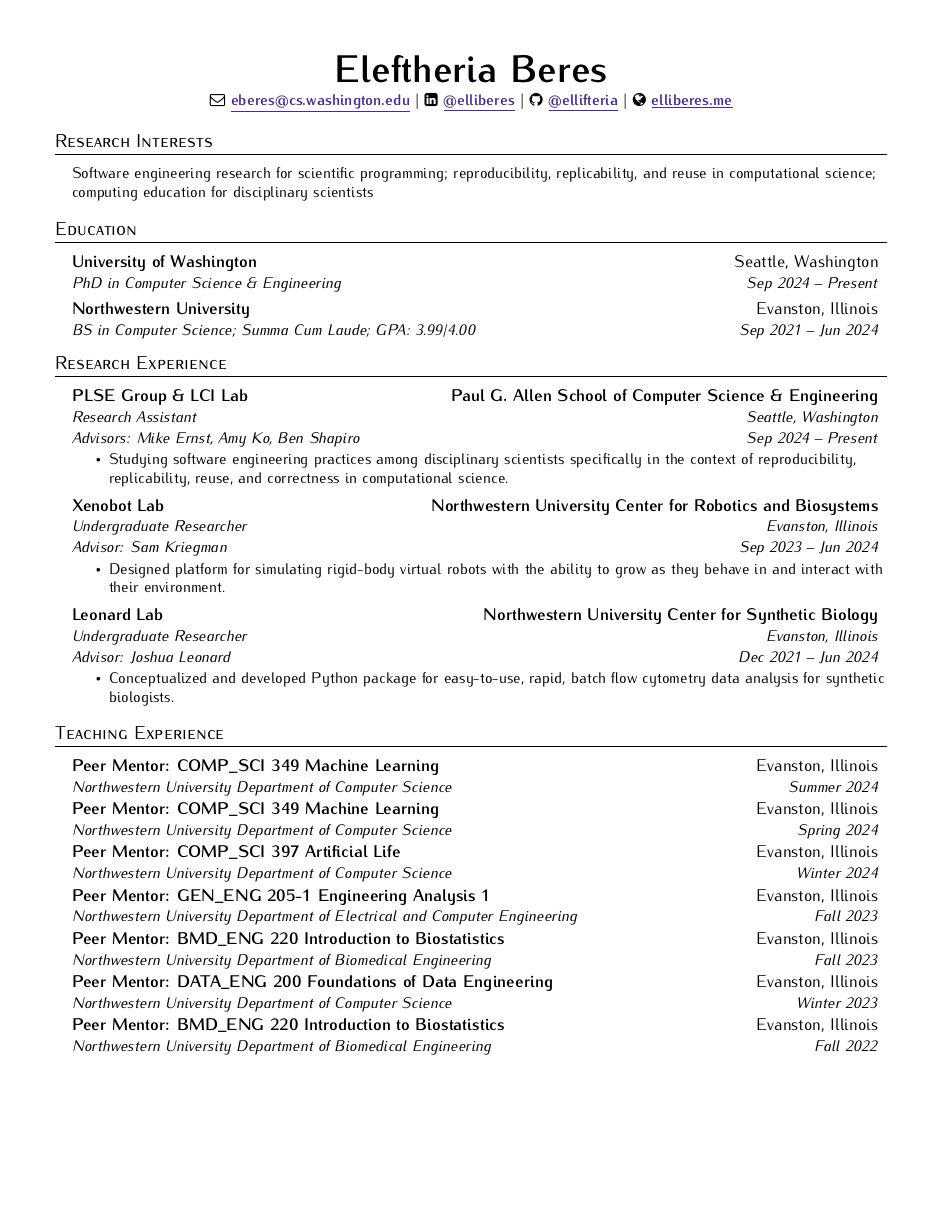
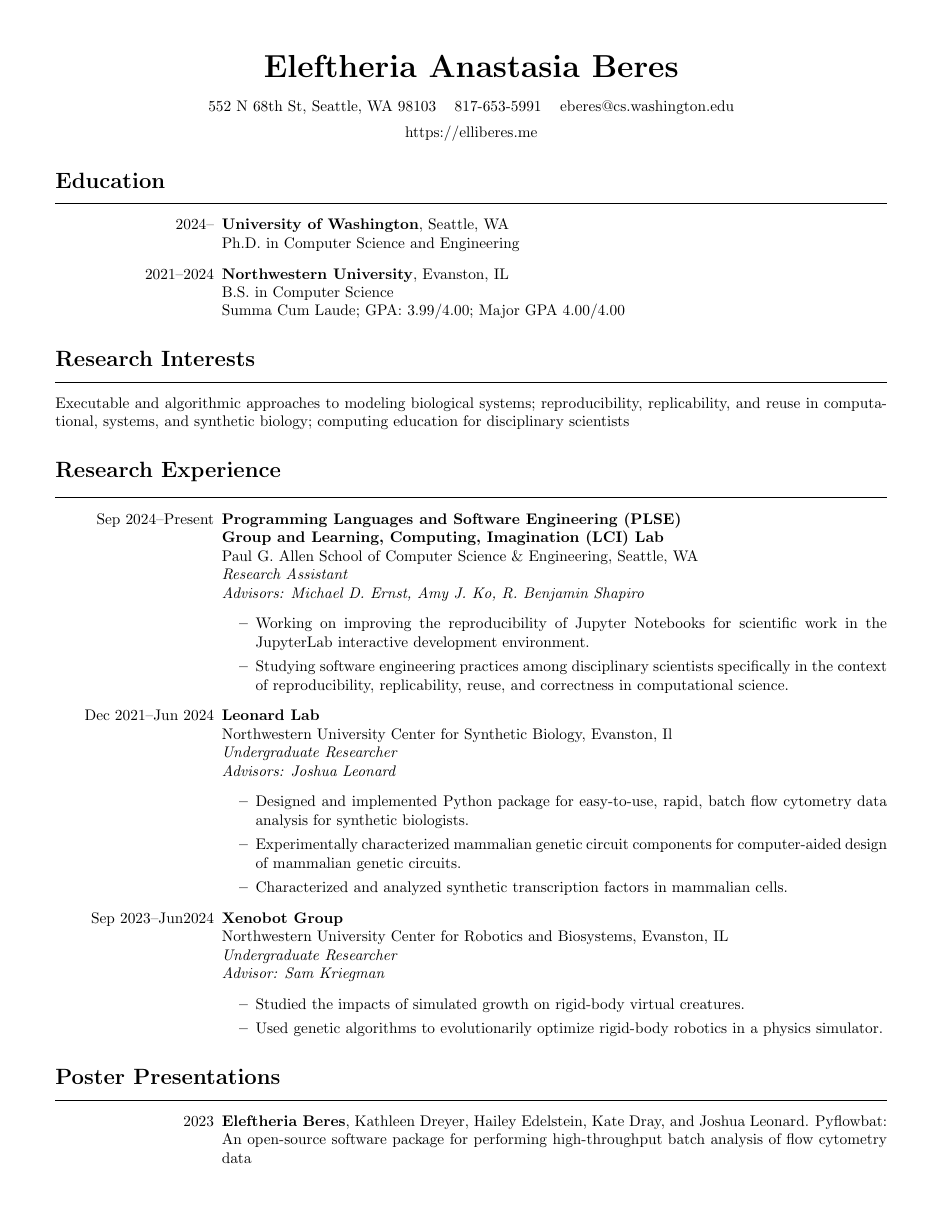
Before and after one commit to eleftasia/cv, a LaTeX CV (beres-eleftheria-resume.tex): page 1 of 2 before the commit and page 1 of 3 after it. Compiled offline with pdfLaTeX.

Commit message:
redesign again lol

```diff
--- a/beres-eleftheria-resume.tex
+++ b/beres-eleftheria-resume.tex
@@ -2,3 +13,4 @@
 
 \begin{document}
 
+\nobibliography{pubs}
@@ -6,44 +17,79 @@
 
 \begin{center}
-    \textbf{\Huge \bfseries Eleftheria Beres} \\ \vspace{3pt}
-    \small
-    \faEnvelopeO \hspace{.5pt} \href{mailto:eberes@cs.washington.edu}{eberes@cs.washington.edu}
-    $|$
-    \faLinkedinSquare \hspace{.5pt} \href{https://www.linkedin.com/in/elliberes}{@elliberes}
-    $|$
-    \faGithub \hspace{.5pt} \href{https://github.com/ellifteria}{@ellifteria}
-    $|$
-    \faGlobe \hspace{.5pt} \href{https://elliberes.me}{elliberes.me}
+    \textbf{\huge{Eleftheria Anastasia Beres}}
+
+    \vspace{10pt}
+
+    \begin{tabular}{c c c}
+        552 N 68th St, Seattle, WA 98103 & 817-653-5991 & \href{mailto:eberes@cs.washington.edu}{eberes@cs.washington.edu}
+    \end{tabular}
+
+    \vspace{5pt}
+
+    \href{https://elliberes.me}{https://elliberes.me}
+
 \end{center}
 
-\section{Research Interests}
-  \vspace{3pt}
-  \resumeSubHeadingListStart
-    \small{\item{
+\section*{Education}
+\hrule
+\vspace{10pt}
 
-        Software engineering research for scientific programming; reproducibility, replicability, and reuse in computational science; computing education for disciplinary scientists \\ \vspace{3pt}
+\begin{itemize}[leftmargin=1.5in]
+    \item[2024–] \textbf{University of Washington}, Seattle, WA\\
+    Ph.D. in Computer Science and Engineering
+    \item[2021–2024] \textbf{Northwestern University}, Evanston, IL\\
+    B.S. in Computer Science\\
+    Summa Cum Laude; GPA: 3.99/4.00; Major GPA 4.00/4.00
+\end{itemize}
 
-    }}
-  \resumeSubHeadingListEnd
+\section*{Research Interests}
+\hrule
+\vspace{10pt}
 
-%----------- EDUCATION -----------
+Executable and algorithmic approaches to modeling biological systems; reproducibility, replicability, and reuse in computational, systems, and synthetic biology; computing education for disciplinary scientists
 
-\section{Education}
-  \vspace{3pt}
-  \resumeSubHeadingListStart
-   \resumeEducationHeading
-      {University of Washington}{Seattle, Washington}
-      {PhD in Computer Science \& Engineering}{Sep 2024 – Present}
+\section*{Research Experience}
+\hrule
+\vspace{10pt}
 
-    \resumeEducationHeading
-      {Northwestern University}{Evanston, Illinois}
-      {BS in Computer Science; Summa Cum Laude; GPA: 3.99/4.00}{Sep 2021 – Jun 2024}
+\begin{itemize}[leftmargin=1.5in]
+    \item[Sep 2024–Present] \textbf{Programming Languages and Software Engineering (PLSE)\\ Group and Learning, Computing, Imagination (LCI) Lab}\\
+    Paul G. Allen School of Computer Science \& Engineering, Seattle, WA\\
+    \textit{Research Assistant}\\
+    \textit{Advisors: Michael D. Ernst, Amy J. Ko, R. Benjamin Shapiro}
+    \begin{itemize}
+        \item Working on improving the reproducibility of Jupyter Notebooks for scientific work in the JupyterLab interactive development environment.
+        \item Studying software engineering practices among disciplinary scientists specifically in the context of reproducibility, replicability, reuse, and correctness in computational science.
+    \end{itemize}
+    \item[Dec 2021–Jun 2024] \textbf{Leonard Lab}\\
+    Northwestern University Center for Synthetic Biology, Evanston, Il\\
+    \textit{Undergraduate Researcher}\\
+    \textit{Advisors: Joshua Leonard}
+    \begin{itemize}
+        \item Designed and implemented Python package for easy-to-use, rapid, batch flow cytometry data analysis for synthetic biologists.
+        \item Experimentally characterized mammalian genetic circuit components for computer-aided design of mammalian genetic circuits.
+        \item Characterized and analyzed synthetic transcription factors in mammalian cells.
+    \end{itemize}
+    \item[Sep 2023–Jun2024] \textbf{Xenobot Group}\\
+     Northwestern University Center for Robotics and Biosystems, Evanston, IL\\
+    \textit{Undergraduate Researcher}\\
+    \textit{Advisor: Sam Kriegman}
+    \begin{itemize}
+        \item Studied the impacts of simulated growth on rigid-body virtual creatures.
+        \item Used genetic algorithms to evolutionarily optimize rigid-body robotics in a physics simulator.
+    \end{itemize}
+\end{itemize}
 
-  \resumeSubHeadingListEnd
+\section*{Poster Presentations}
+\hrule
+\vspace{10pt}
 
+\begin{itemize}[leftmargin=1.5in]
+    % \item[2023] \textbf{Beres E}, et al. PyFlowBAT: An Open-Source Software Package for Performing High-Throughput Batch Analysis of Flow Cytometry Data. Poster presented at: EBRC Annual Meeting; 2023 Jun 5-6; Evanston, IL.
+    \item[2023] \bibentry{pyflowbatebrc}
+\end{itemize}
 
-%----------- Research EXPERIENCE -----------
+\section*{Teaching Experience}
+\hrule
+\vspace{10pt}
 
-\section{Research Experience}
-  \vspace{3pt}
-  \resumeSubHeadingListStart
@@ -50,7 +119 @@
 
-    \resumeResearchSubheading
-      {PLSE Group \& LCI Lab}{Paul G. Allen School of Computer Science \& Engineering}
-      {Research Assistant}{Seattle, Washington}{Advisors: Mike Ernst, Amy Ko, Ben Shapiro}{Sep 2024 – Present}
-        \resumeItemListStart
-            \resumeItem{Studying software engineering practices among disciplinary scientists specifically in the context of reproducibility, replicability, reuse, and correctness in computational science.}
-        \resumeItemListEnd
@@ -57,7 +123 @@
 
-      \resumeResearchSubheading
-      {Xenobot Lab}{Northwestern University Center for Robotics and Biosystems}
-      {Undergraduate Researcher}{Evanston, Illinois}{Advisor: Sam Kriegman}{Sep 2023 – Jun 2024}
-        \resumeItemListStart
-            \resumeItem{Designed platform for simulating rigid-body virtual robots with the ability to grow as they behave in and interact with their environment.}
-        \resumeItemListEnd
@@ -64,7 +138 @@
 
-      \resumeResearchSubheading
-      {Leonard Lab}{Northwestern University Center for Synthetic Biology}
-      {Undergraduate Researcher}{Evanston, Illinois}{Advisor: Joshua Leonard}{Dec 2021 – Jun 2024}
-        \resumeItemListStart
-            \resumeItem{Conceptualized and developed Python package for easy-to-use, rapid, batch flow cytometry data analysis for synthetic biologists.}
-        \resumeItemListEnd
@@ -71,2 +142 @@
 
-  \resumeSubHeadingListEnd
@@ -75,8 +161,3 @@
 
-  \section{Teaching Experience}
-  \vspace{3pt}
-  \resumeSubHeadingListStart
+\subsection*{University of Washington}
 
-    \resumeSubheading
-      {\textbf{Peer Mentor:} COMP\_SCI 349 Machine Learning}{Evanston, Illinois}
-      {Northwestern University Department of Computer Science}{Summer 2024}
@@ -83,8 +172,3 @@
 
-    \resumeSubheading
-      {\textbf{Peer Mentor:} COMP\_SCI 349 Machine Learning}{Evanston, Illinois}
-      {Northwestern University Department of Computer Science}{Spring 2024}
+\subsection*{Northwestern University}
 
-    \resumeSubheading
-      {\textbf{Peer Mentor:} COMP\_SCI 397 Artificial Life}{Evanston, Illinois}
-      {Northwestern University Department of Computer Science}{Winter 2024}
@@ -91,4 +187 @@
 
-    \resumeSubheading
-      {\textbf{Peer Mentor:} GEN\_ENG 205-1 Engineering Analysis 1}{Evanston, Illinois}
-      {Northwestern University Department of Electrical and Computer Engineering}{Fall 2023}
@@ -95,12 +191 @@
 
-    \resumeSubheading
-      {\textbf{Peer Mentor:} BMD\_ENG 220 Introduction to Biostatistics}{Evanston, Illinois}
-      {Northwestern University Department of Biomedical Engineering}{Fall 2023}
-
-    \resumeSubheading
-      {\textbf{Peer Mentor:} DATA\_ENG 200 Foundations of Data Engineering}{Evanston, Illinois}
-      {Northwestern University Department of Computer Science}{Winter 2023}
-
-    \resumeSubheading
-      {\textbf{Peer Mentor:} BMD\_ENG 220 Introduction to Biostatistics}{Evanston, Illinois}
-      {Northwestern University Department of Biomedical Engineering}{Fall 2022}
```
Also changed, not shown: pubs.bib (added, +5 -0 lines), resume.cls (deleted, +0 -145 lines), beres-eleftheria-resume.pdf, beres-eleftheria-resume.tex (163 more changed lines).
